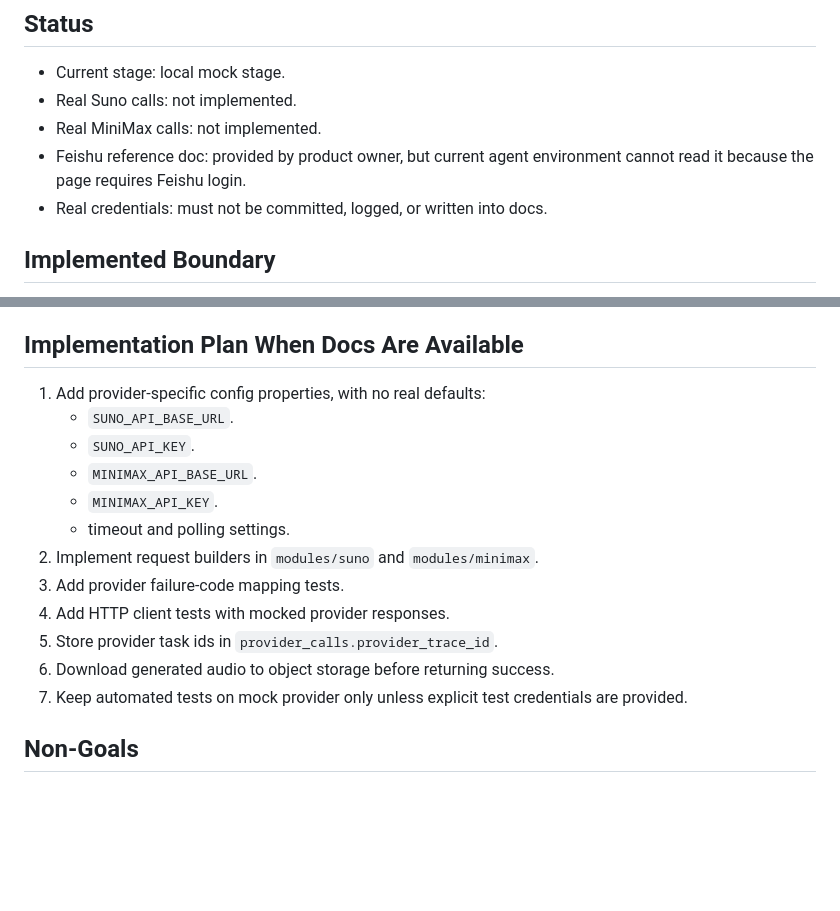
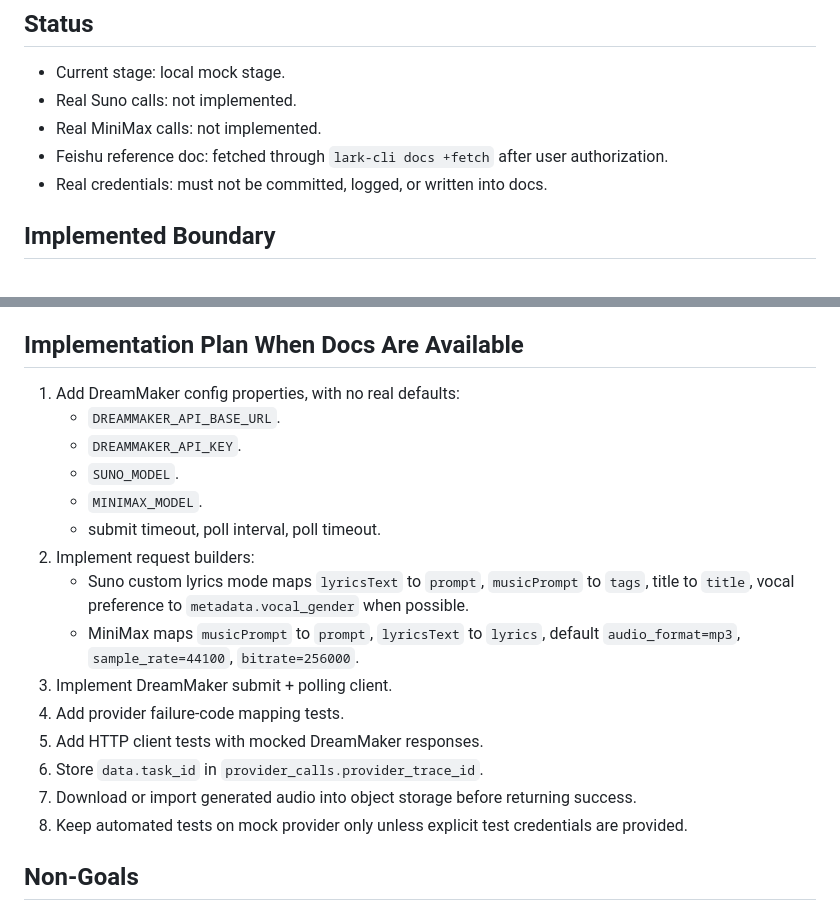
Before and after one commit to tyf728777809-hue/yanyun-ai-music-platform, a Markdown page: docs/integrations/suno-minimax-preintegration-notes.md, 2 parts joined by grey strips. Rendered like a GitHub page; blank space fills up the shorter version.

```diff
--- a/docs/integrations/suno-minimax-preintegration-notes.md
+++ b/docs/integrations/suno-minimax-preintegration-notes.md
@@ -5,7 +5,7 @@
 - Current stage: local mock stage.
 - Real Suno calls: not implemented.
 - Real MiniMax calls: not implemented.
-- Feishu reference doc: provided by product owner, but current agent environment cannot read it because the page requires Feishu login.
+- Feishu reference doc: fetched through `lark-cli docs +fetch` after user authorization.
 - Real credentials: must not be committed, logged, or written into docs.
 
 ## Implemented Boundary
@@ -67,18 +136,21 @@ Before implementing real calls, confirm these for both Suno and MiniMax:
 
 ## Implementation Plan When Docs Are Available
 
-1. Add provider-specific config properties, with no real defaults:
-   - `SUNO_API_BASE_URL`.
-   - `SUNO_API_KEY`.
-   - `MINIMAX_API_BASE_URL`.
-   - `MINIMAX_API_KEY`.
-   - timeout and polling settings.
-2. Implement request builders in `modules/suno` and `modules/minimax`.
-3. Add provider failure-code mapping tests.
-4. Add HTTP client tests with mocked provider responses.
-5. Store provider task ids in `provider_calls.provider_trace_id`.
-6. Download generated audio to object storage before returning success.
-7. Keep automated tests on mock provider only unless explicit test credentials are provided.
+1. Add DreamMaker config properties, with no real defaults:
+   - `DREAMMAKER_API_BASE_URL`.
+   - `DREAMMAKER_API_KEY`.
+   - `SUNO_MODEL`.
+   - `MINIMAX_MODEL`.
+   - submit timeout, poll interval, poll timeout.
+2. Implement request builders:
+   - Suno custom lyrics mode maps `lyricsText` to `prompt`, `musicPrompt` to `tags`, title to `title`, vocal preference to `metadata.vocal_gender` when possible.
+   - MiniMax maps `musicPrompt` to `prompt`, `lyricsText` to `lyrics`, default `audio_format=mp3`, `sample_rate=44100`, `bitrate=256000`.
+3. Implement DreamMaker submit + polling client.
+4. Add provider failure-code mapping tests.
+5. Add HTTP client tests with mocked DreamMaker responses.
+6. Store `data.task_id` in `provider_calls.provider_trace_id`.
+7. Download or import generated audio into object storage before returning success.
+8. Keep automated tests on mock provider only unless explicit test credentials are provided.
 
 ## Non-Goals
 
```
Also changed, not shown: other parts of docs/integrations/suno-minimax-preintegration-notes.md (+86 -17 lines), docs/project-progress.md (+6 -5 lines).
